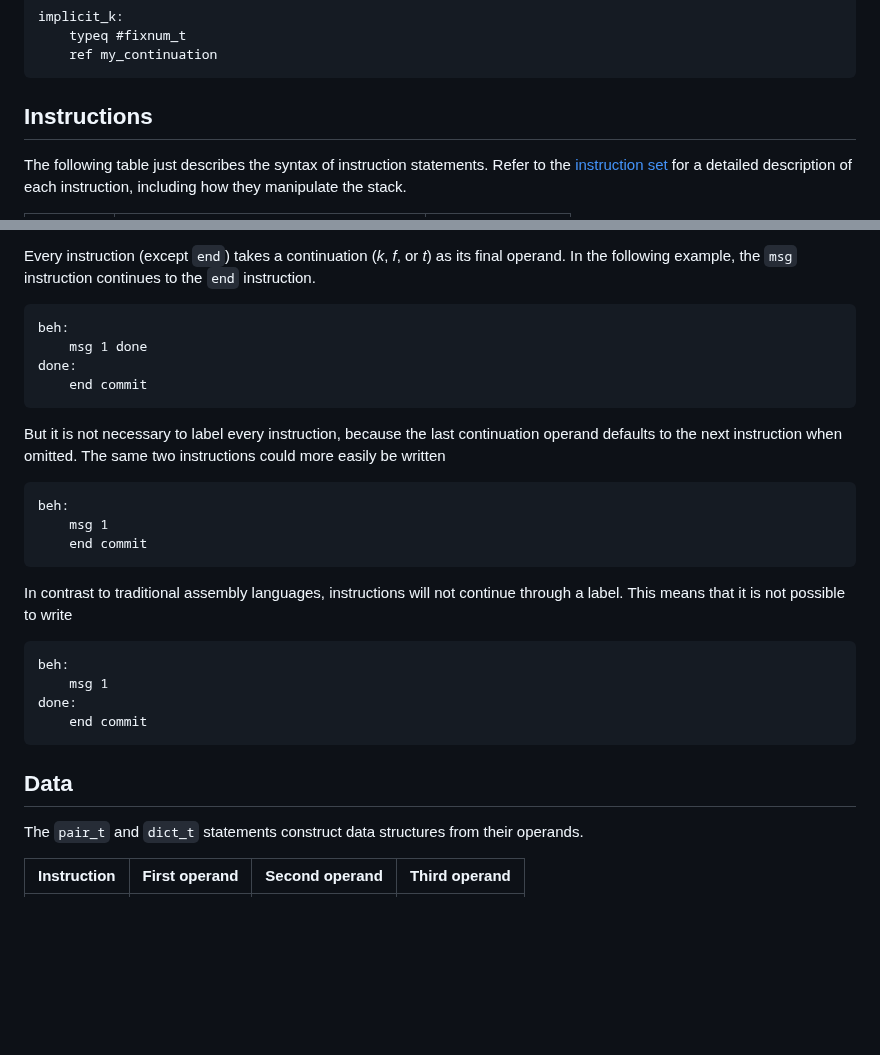
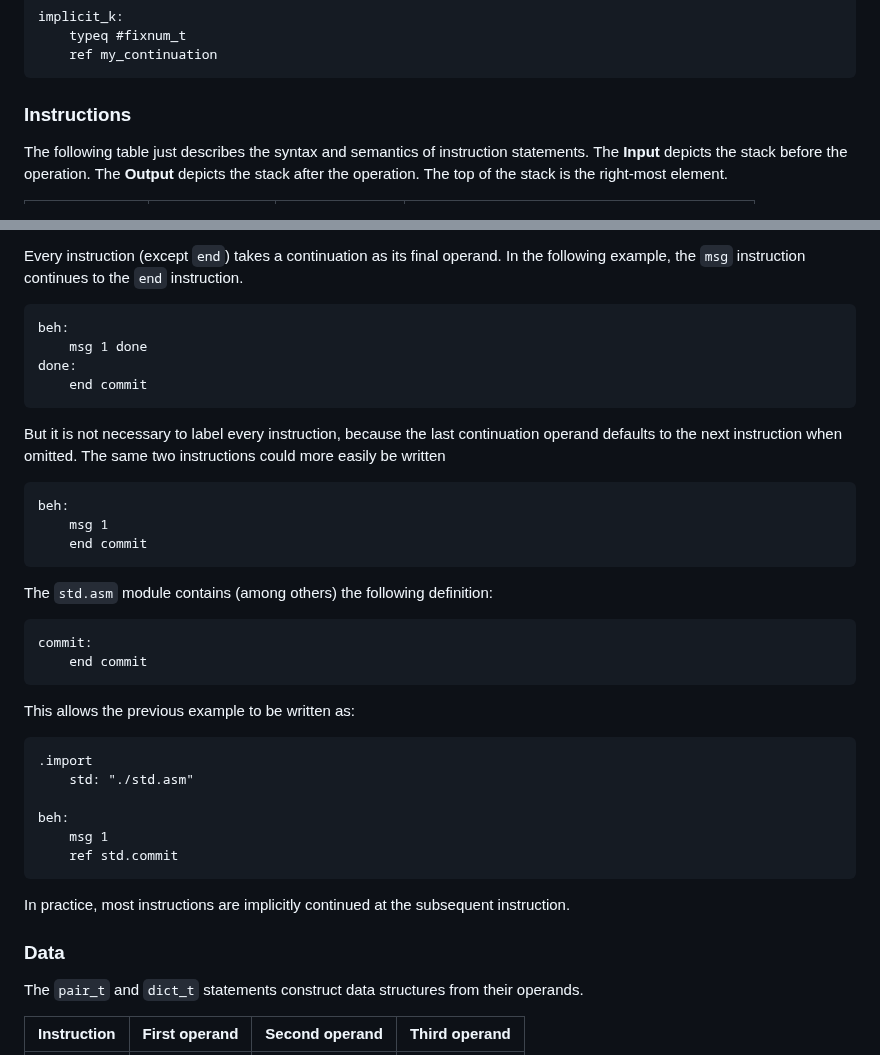
Before and after one commit to organix/uFork, a Markdown page: asm.md, 2 parts joined by grey strips. Rendered like a GitHub page; blank space fills up the shorter version.

Commit message:
describe instruction semantics along with ASM syntax

````diff
--- a/asm.md
+++ b/asm.md
@@ -165,10 +165,11 @@ following are equivalent:
         typeq #fixnum_t
         ref my_continuation
 
-## Instructions
+### Instructions
 
-The following table just describes the syntax of instruction statements. Refer
-to the [instruction set](ufork-wasm/vm.md#instructions)
-for a detailed description of each instruction, including how they manipulate
-the stack.
+The following table just describes
+the syntax and semantics of instruction statements.
+The **Input** depicts the stack before the operation.
+The **Output** depicts the stack after the operation.
+The top of the stack is the right-most element.
 
@@ -203,5 +238,5 @@ the stack.
 
-Every instruction (except `end`) takes a continuation (_k_, _f_, or _t_) as its
+Every instruction (except `end`) takes a continuation as its
 final operand. In the following example, the `msg` instruction continues to
 the `end` instruction.
 
@@ -218,15 +253,27 @@ two instructions could more easily be written
         msg 1
         end commit
 
-In contrast to traditional assembly languages, instructions will not continue
-through a label. This means that it is not possible to write
+The `std.asm` module contains (among others)
+the following definition:
 
-    beh:
-        msg 1
-    done:
+    commit:
         end commit
 
-## Data
+This allows the previous example to be written as:
+
+```
+.import
+    std: "./std.asm"
+
+beh:
+    msg 1
+    ref std.commit
+```
+
+In practice, most instructions are implicitly continued
+at the subsequent instruction.
+
+### Data
 
 The `pair_t` and `dict_t` statements construct data structures from their
 operands.
````
Also changed, not shown: other parts of asm.md (+65 -31 lines).
